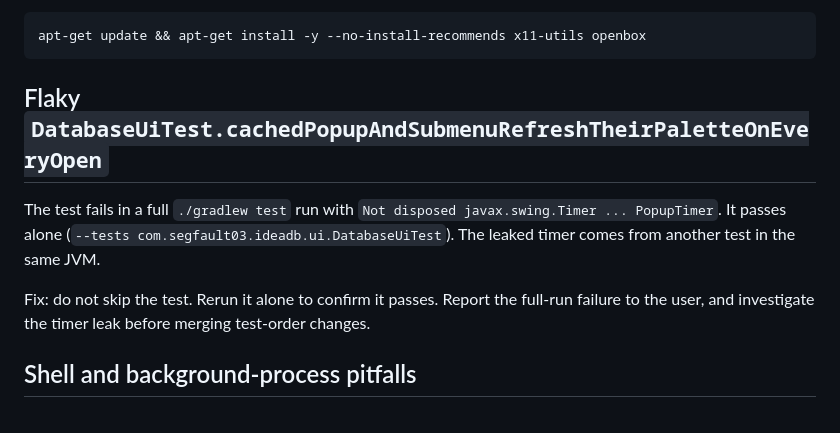
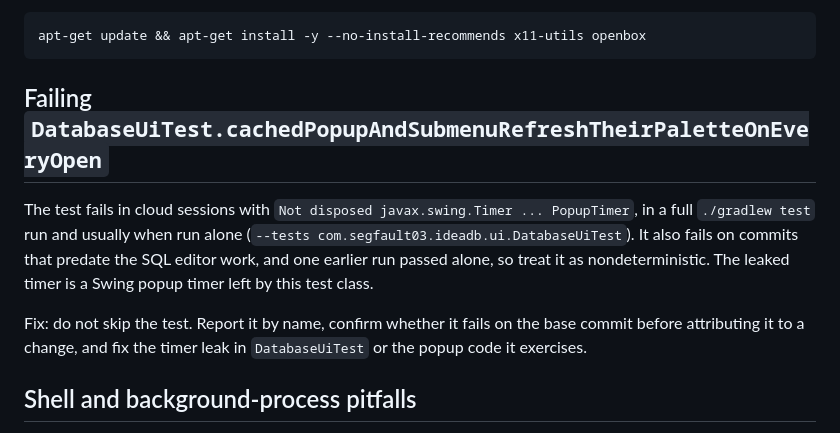
Before and after one commit to SegFault03/Lattice, a Markdown page: docs/CLOUD_BUILDS.md, the part around the change. GitHub-like rendering.

Commit message:
Correct the DatabaseUiTest note in the cloud build guide
The test also fails when run alone in cloud sessions, including on commits
that predate the SQL editor work, so the guide no longer says it passes
alone. It now tells agents to confirm against the base commit first.

Co-Authored-By: Claude Sonnet 5.5 <noreply@anthropic.com>
Claude-Session: https://claude.ai/code/session_01VhXWEN4AWsbhfArPtzUaq7

````diff
--- a/docs/CLOUD_BUILDS.md
+++ b/docs/CLOUD_BUILDS.md
@@ -120,11 +120,11 @@ Fix:
 apt-get update && apt-get install -y --no-install-recommends x11-utils openbox
 ```
 
-## Flaky `DatabaseUiTest.cachedPopupAndSubmenuRefreshTheirPaletteOnEveryOpen`
+## Failing `DatabaseUiTest.cachedPopupAndSubmenuRefreshTheirPaletteOnEveryOpen`
 
-The test fails in a full `./gradlew test` run with `Not disposed javax.swing.Timer ... PopupTimer`. It passes alone (`--tests com.segfault03.ideadb.ui.DatabaseUiTest`). The leaked timer comes from another test in the same JVM.
+The test fails in cloud sessions with `Not disposed javax.swing.Timer ... PopupTimer`, in a full `./gradlew test` run and usually when run alone (`--tests com.segfault03.ideadb.ui.DatabaseUiTest`). It also fails on commits that predate the SQL editor work, and one earlier run passed alone, so treat it as nondeterministic. The leaked timer is a Swing popup timer left by this test class.
 
-Fix: do not skip the test. Rerun it alone to confirm it passes. Report the full-run failure to the user, and investigate the timer leak before merging test-order changes.
+Fix: do not skip the test. Report it by name, confirm whether it fails on the base commit before attributing it to a change, and fix the timer leak in `DatabaseUiTest` or the popup code it exercises.
 
 ## Shell and background-process pitfalls
 
````
